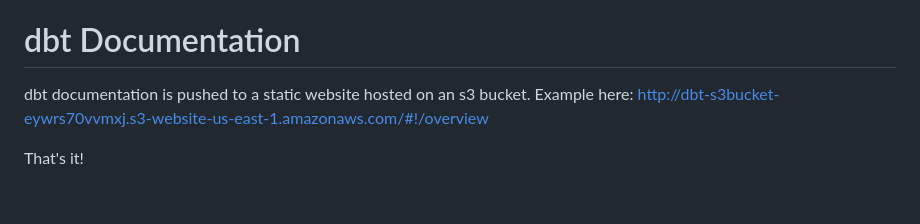
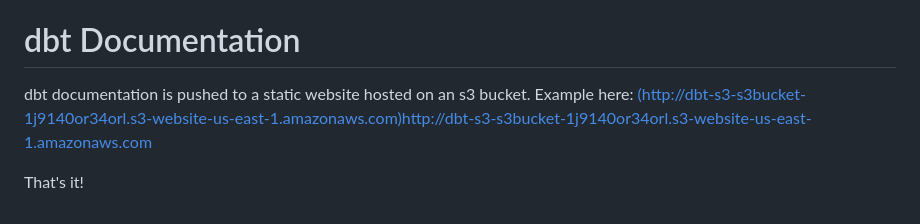
Before and after one commit to C00ldudeNoonan/simple-dbt-runner, a Markdown page: README.md, the part around the change. Drawn GitHub-style.

```diff
--- a/README.md
+++ b/README.md
@@ -42,6 +42,6 @@ This will create an S3 bucket you can use for holding any DAG info and hosting y
 
 # dbt Documentation
 
-dbt documentation is pushed to a static website hosted on an s3 bucket. Example here: http://dbt-s3bucket-eywrs70vvmxj.s3-website-us-east-1.amazonaws.com/#!/overview
+dbt documentation is pushed to a static website hosted on an s3 bucket. Example here: [(http://dbt-s3-s3bucket-1j9140or34orl.s3-website-us-east-1.amazonaws.com)](http://dbt-s3-s3bucket-1j9140or34orl.s3-website-us-east-1.amazonaws.com)http://dbt-s3-s3bucket-1j9140or34orl.s3-website-us-east-1.amazonaws.com
 
 That's it!
```
